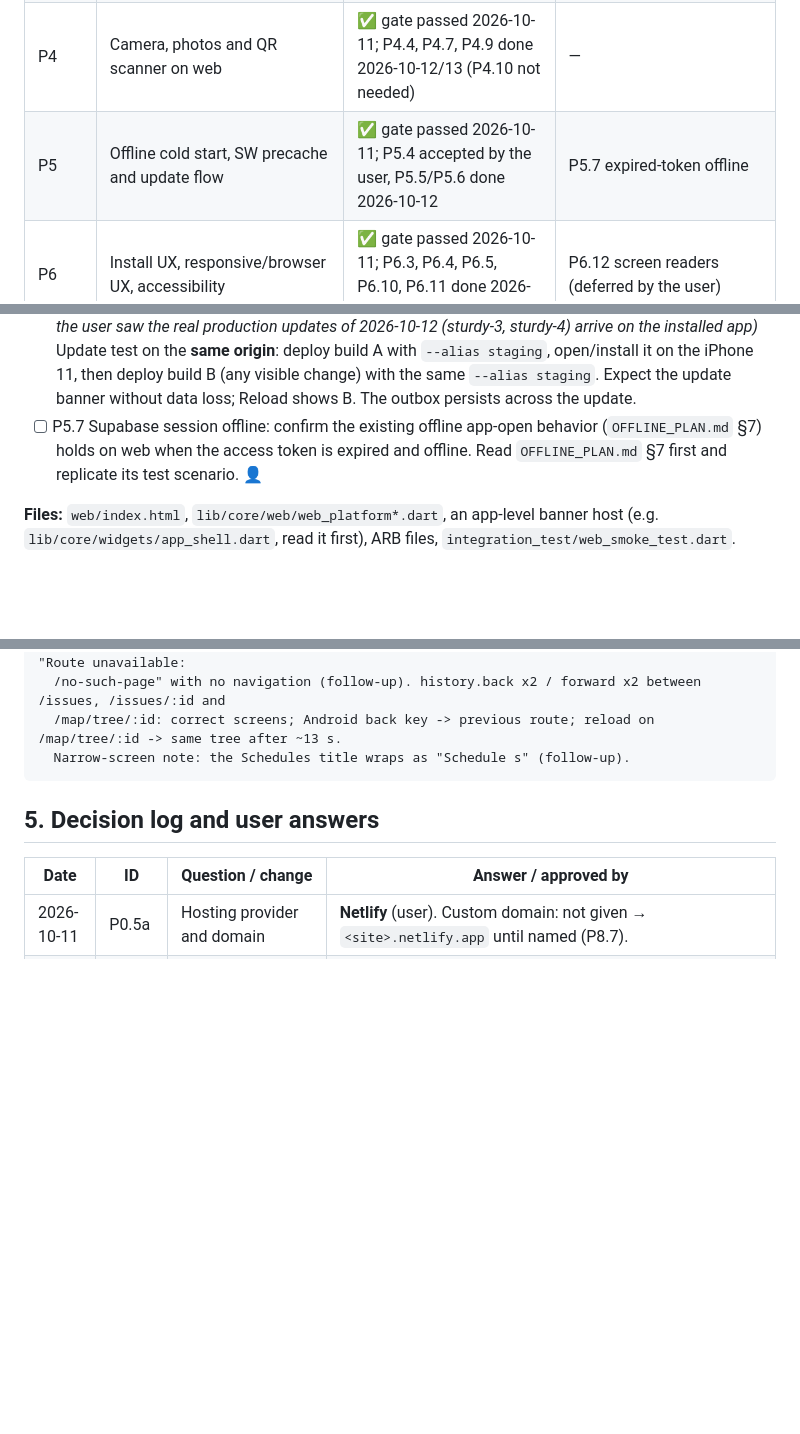
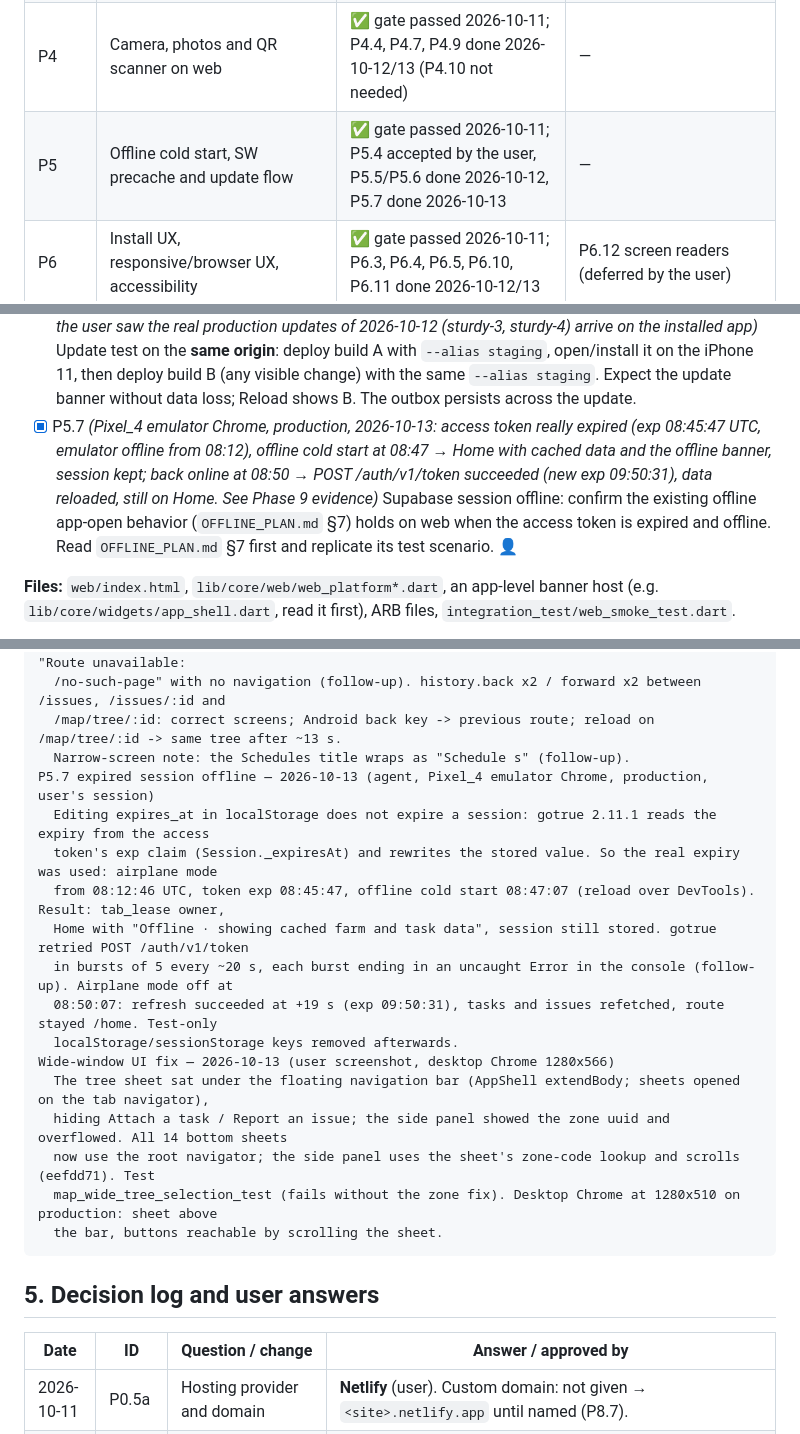
Before and after one commit to mohamed-elrais/al_wahat_farm_flutter, a Markdown page: PWA_IMPLEMENTATION_PLAN.md, 3 parts joined by grey strips. GitHub-like rendering; blank space fills up the shorter version.

Commit message:
PWA plan: expired-session offline start verified (P5.7); record the wide-window UI fix
Co-Authored-By: Claude Opus 5.5 <noreply@anthropic.com>

````diff
--- a/PWA_IMPLEMENTATION_PLAN.md
+++ b/PWA_IMPLEMENTATION_PLAN.md
@@ -193,7 +193,7 @@ Changing any decision requires user approval (rule 9). Record approval in the De
 | P2 | Persistent web storage (sqflite on IndexedDB) | ✅ gate passed 2026-10-11 | P2.13 (iPhone persist() result) |
 | P3 | Single-tab guard and web sync triggers | ✅ gate passed 2026-10-11; P3.5 handover verified 2026-10-12 | — |
 | P4 | Camera, photos and QR scanner on web | ✅ gate passed 2026-10-11; P4.4, P4.7, P4.9 done 2026-10-12/13 (P4.10 not needed) | — |
-| P5 | Offline cold start, SW precache and update flow | ✅ gate passed 2026-10-11; P5.4 accepted by the user, P5.5/P5.6 done 2026-10-12 | P5.7 expired-token offline |
+| P5 | Offline cold start, SW precache and update flow | ✅ gate passed 2026-10-11; P5.4 accepted by the user, P5.5/P5.6 done 2026-10-12, P5.7 done 2026-10-13 | — |
 | P6 | Install UX, responsive/browser UX, accessibility | ✅ gate passed 2026-10-11; P6.3, P6.4, P6.5, P6.10, P6.11 done 2026-10-12/13 | P6.12 screen readers (deferred by the user) |
 | P7 | Security and privacy on web | ✅ gate passed 2026-10-11; CSP enforced 2026-10-12 (connect-src gained blob:) | — |
 | P8 | Cloudflare Pages production hosting, headers and release | ✅ gate passed 2026-10-11; P8.5 done and CSP enforced in production 2026-10-12 | — |
@@ -649,7 +649,7 @@ Gate: format 248 files 0 changed; flutter analyze: No issues; flutter test: +358
   5. Disable airplane mode: the outbox drains.
   - Record results per platform. A failure on the iPhone 11 or desktop Chrome blocks P9 sign-off.
 - [x] P5.6 👤 *(user, iPhone 11 installed PWA, 2026-10-12: "All pass". No dedicated A/B staging deploy was run; the user saw the real production updates of 2026-10-12 (sturdy-3, sturdy-4) arrive on the installed app)* Update test on the **same origin**: deploy build A with `--alias staging`, open/install it on the iPhone 11, then deploy build B (any visible change) with the same `--alias staging`. Expect the update banner without data loss; Reload shows B. The outbox persists across the update.
-- [ ] P5.7 Supabase session offline: confirm the existing offline app-open behavior (`OFFLINE_PLAN.md` §7) holds on web when the access token is expired and offline. Read `OFFLINE_PLAN.md` §7 first and replicate its test scenario. 👤
+- [x] P5.7 *(Pixel_4 emulator Chrome, production, 2026-10-13: access token really expired (exp 08:45:47 UTC, emulator offline from 08:12), offline cold start at 08:47 → Home with cached data and the offline banner, session kept; back online at 08:50 → POST /auth/v1/token succeeded (new exp 09:50:31), data reloaded, still on Home. See Phase 9 evidence)* Supabase session offline: confirm the existing offline app-open behavior (`OFFLINE_PLAN.md` §7) holds on web when the access token is expired and offline. Read `OFFLINE_PLAN.md` §7 first and replicate its test scenario. 👤
 
 **Files:** `web/index.html`, `lib/core/web/web_platform*.dart`, an app-level banner host (e.g. `lib/core/widgets/app_shell.dart`, read it first), ARB files, `integration_test/web_smoke_test.dart`.
 
@@ -997,6 +997,20 @@ P6.5 routes (location.hash on the logged-in tab): /map/tree/:id/report-issue, /t
   /no-such-page" with no navigation (follow-up). history.back x2 / forward x2 between /issues, /issues/:id and
   /map/tree/:id: correct screens; Android back key -> previous route; reload on /map/tree/:id -> same tree after ~13 s.
   Narrow-screen note: the Schedules title wraps as "Schedule s" (follow-up).
+P5.7 expired session offline — 2026-10-13 (agent, Pixel_4 emulator Chrome, production, user's session)
+  Editing expires_at in localStorage does not expire a session: gotrue 2.11.1 reads the expiry from the access
+  token's exp claim (Session._expiresAt) and rewrites the stored value. So the real expiry was used: airplane mode
+  from 08:12:46 UTC, token exp 08:45:47, offline cold start 08:47:07 (reload over DevTools). Result: tab_lease owner,
+  Home with "Offline · showing cached farm and task data", session still stored. gotrue retried POST /auth/v1/token
+  in bursts of 5 every ~20 s, each burst ending in an uncaught Error in the console (follow-up). Airplane mode off at
+  08:50:07: refresh succeeded at +19 s (exp 09:50:31), tasks and issues refetched, route stayed /home. Test-only
+  localStorage/sessionStorage keys removed afterwards.
+Wide-window UI fix — 2026-10-13 (user screenshot, desktop Chrome 1280x566)
+  The tree sheet sat under the floating navigation bar (AppShell extendBody; sheets opened on the tab navigator),
+  hiding Attach a task / Report an issue; the side panel showed the zone uuid and overflowed. All 14 bottom sheets
+  now use the root navigator; the side panel uses the sheet's zone-code lookup and scrolls (eefdd71). Test
+  map_wide_tree_selection_test (fails without the zone fix). Desktop Chrome at 1280x510 on production: sheet above
+  the bar, buttons reachable by scrolling the sheet.
 ```
 
 ## 5. Decision log and user answers
````
Also changed, not shown: PWA_FOLLOWUPS.md (+14 -8 lines).
